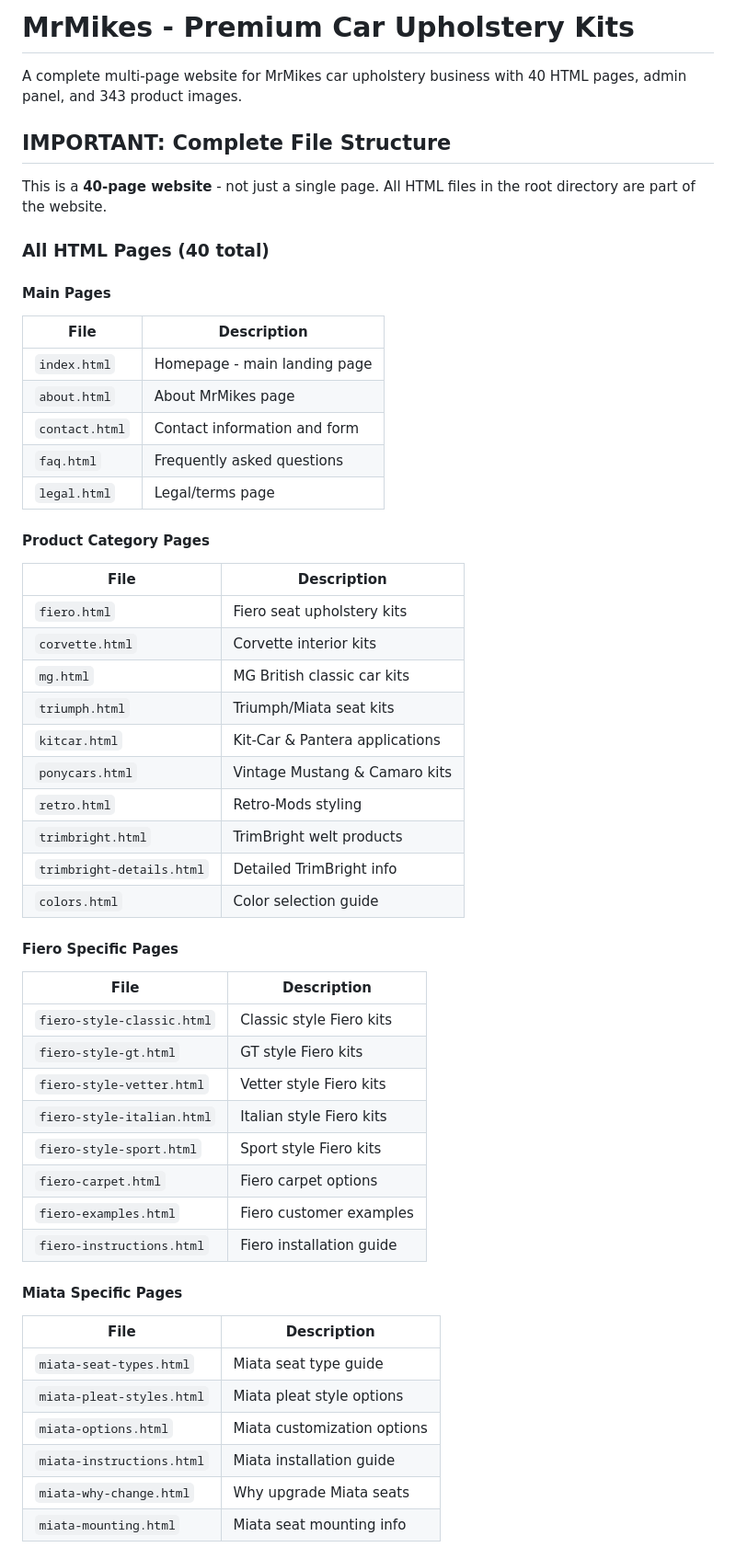
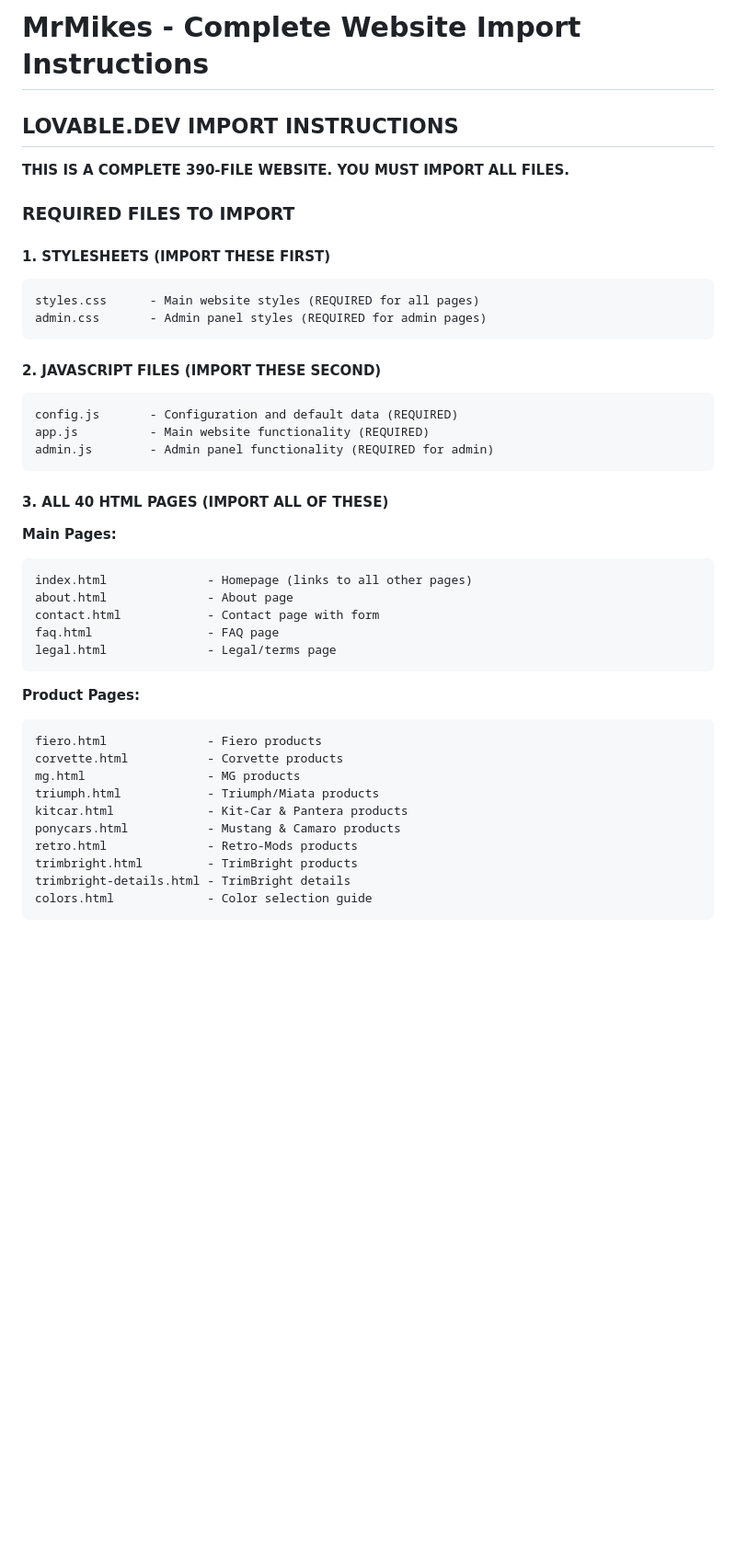
Before and after one commit to rob10305/MrMikesPreProd, a Markdown page: README.md, the part around one of its changes. Shown at 92% size. Rendered like a GitHub page; blank space fills up the shorter version.

````diff
--- a/README.md
+++ b/README.md
@@ -1,55 +1,46 @@
-# MrMikes - Premium Car Upholstery Kits
+# MrMikes - Complete Website Import Instructions
 
-A complete multi-page website for MrMikes car upholstery business with 40 HTML pages, admin panel, and 343 product images.
+## LOVABLE.DEV IMPORT INSTRUCTIONS
 
-## IMPORTANT: Complete File Structure
+**THIS IS A COMPLETE 390-FILE WEBSITE. YOU MUST IMPORT ALL FILES.**
 
-This is a **40-page website** - not just a single page. All HTML files in the root directory are part of the website.
+### REQUIRED FILES TO IMPORT
 
-### All HTML Pages (40 total)
+#### 1. STYLESHEETS (IMPORT THESE FIRST)
+```
+styles.css      - Main website styles (REQUIRED for all pages)
+admin.css       - Admin panel styles (REQUIRED for admin pages)
+```
 
-#### Main Pages
-| File | Description |
-|------|-------------|
-| `index.html` | Homepage - main landing page |
-| `about.html` | About MrMikes page |
-| `contact.html` | Contact information and form |
-| `faq.html` | Frequently asked questions |
-| `legal.html` | Legal/terms page |
+#### 2. JAVASCRIPT FILES (IMPORT THESE SECOND)
+```
+config.js       - Configuration and default data (REQUIRED)
+app.js          - Main website functionality (REQUIRED)
+admin.js        - Admin panel functionality (REQUIRED for admin)
+```
 
-#### Product Category Pages
-| File | Description |
-|------|-------------|
-| `fiero.html` | Fiero seat upholstery kits |
-| `corvette.html` | Corvette interior kits |
-| `mg.html` | MG British classic car kits |
-| `triumph.html` | Triumph/Miata seat kits |
-| `kitcar.html` | Kit-Car & Pantera applications |
-| `ponycars.html` | Vintage Mustang & Camaro kits |
-| `retro.html` | Retro-Mods styling |
-| `trimbright.html` | TrimBright welt products |
-| `trimbright-details.html` | Detailed TrimBright info |
-| `colors.html` | Color selection guide |
+#### 3. ALL 40 HTML PAGES (IMPORT ALL OF THESE)
 
-#### Fiero Specific Pages
-| File | Description |
-|------|-------------|
-| `fiero-style-classic.html` | Classic style Fiero kits |
-| `fiero-style-gt.html` | GT style Fiero kits |
-| `fiero-style-vetter.html` | Vetter style Fiero kits |
-| `fiero-style-italian.html` | Italian style Fiero kits |
-| `fiero-style-sport.html` | Sport style Fiero kits |
-| `fiero-carpet.html` | Fiero carpet options |
-| `fiero-examples.html` | Fiero customer examples |
-| `fiero-instructions.html` | Fiero installation guide |
+**Main Pages:**
+```
+index.html              - Homepage (links to all other pages)
+about.html              - About page
+contact.html            - Contact page with form
+faq.html                - FAQ page
+legal.html              - Legal/terms page
+```
 
-#### Miata Specific Pages
-| File | Description |
-|------|-------------|
-| `miata-seat-types.html` | Miata seat type guide |
-| `miata-pleat-styles.html` | Miata pleat style options |
-| `miata-options.html` | Miata customization options |
-| `miata-instructions.html` | Miata installation guide |
-| `miata-why-change.html` | Why upgrade Miata seats |
-| `miata-mounting.html` | Miata seat mounting info |
+**Product Pages:**
+```
+fiero.html              - Fiero products
+corvette.html           - Corvette products
+mg.html                 - MG products
+triumph.html            - Triumph/Miata products
+kitcar.html             - Kit-Car & Pantera products
+ponycars.html           - Mustang & Camaro products
+retro.html              - Retro-Mods products
+trimbright.html         - TrimBright products
+trimbright-details.html - TrimBright details
+colors.html             - Color selection guide
+```
 
````
Also changed, not shown: other parts of README.md (+211 -121 lines).
